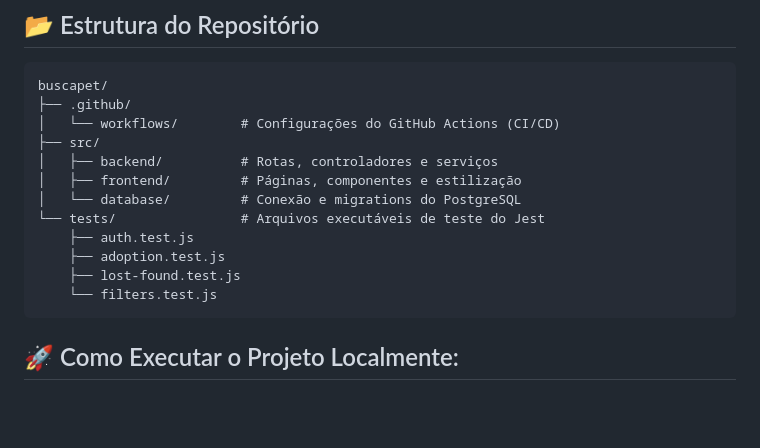
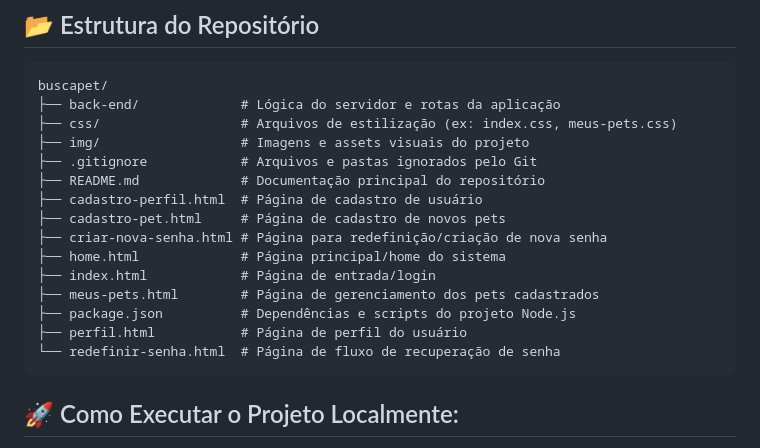
Before and after one commit to alanaOnTheShore/buscapet, a Markdown page: README.md, the part around the change. Drawn GitHub-style; blank space fills up the shorter version.

`````diff
--- a/README.md
+++ b/README.md
@@ -65,17 +65,20 @@ O projeto segue a abordagem de **Test-Driven Development (TDD)**, onde as regras
 
 ```text
 buscapet/
-├── .github/
-│   └── workflows/        # Configurações do GitHub Actions (CI/CD)
-├── src/
-│   ├── backend/          # Rotas, controladores e serviços
-│   ├── frontend/         # Páginas, componentes e estilização
-│   └── database/         # Conexão e migrations do PostgreSQL
-└── tests/                # Arquivos executáveis de teste do Jest
-    ├── auth.test.js
-    ├── adoption.test.js
-    ├── lost-found.test.js
-    └── filters.test.js
+├── back-end/             # Lógica do servidor e rotas da aplicação
+├── css/                  # Arquivos de estilização (ex: index.css, meus-pets.css)
+├── img/                  # Imagens e assets visuais do projeto
+├── .gitignore            # Arquivos e pastas ignorados pelo Git
+├── README.md             # Documentação principal do repositório
+├── cadastro-perfil.html  # Página de cadastro de usuário
+├── cadastro-pet.html     # Página de cadastro de novos pets
+├── criar-nova-senha.html # Página para redefinição/criação de nova senha
+├── home.html             # Página principal/home do sistema
+├── index.html            # Página de entrada/login
+├── meus-pets.html        # Página de gerenciamento dos pets cadastrados
+├── package.json          # Dependências e scripts do projeto Node.js
+├── perfil.html           # Página de perfil do usuário
+└── redefinir-senha.html  # Página de fluxo de recuperação de senha
 ````
 
 ## 🚀 Como Executar o Projeto Localmente:
`````
